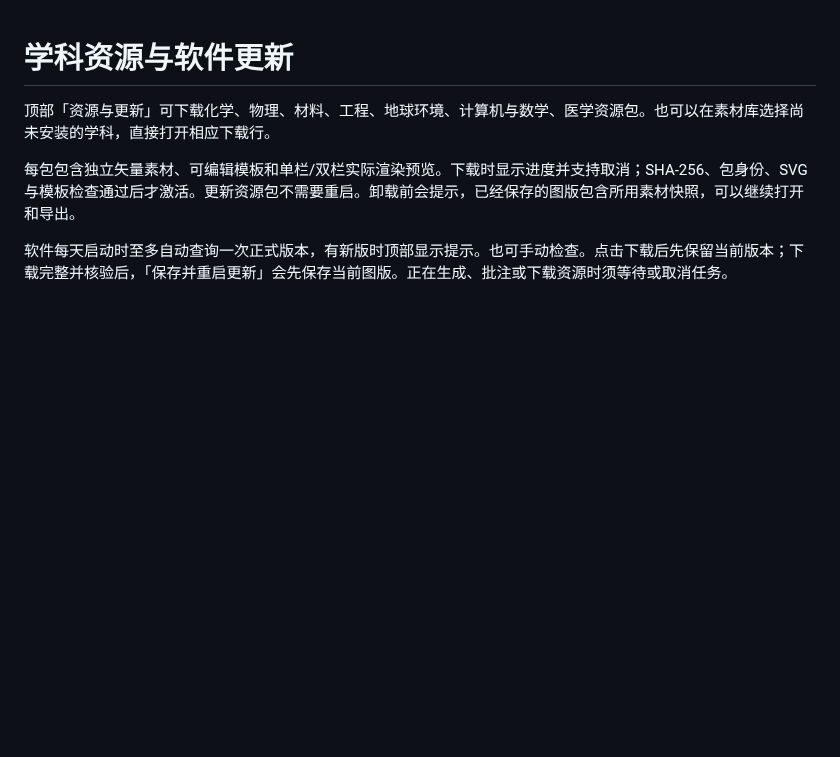
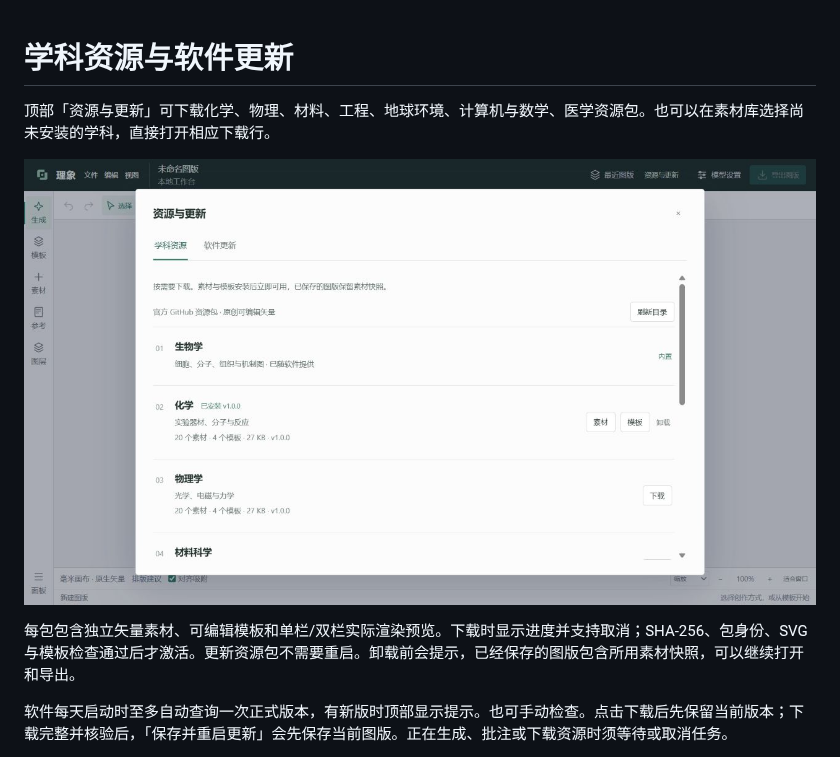
Before and after one commit to zhao060206/Rylume, a Markdown page: docs/RESOURCES-AND-UPDATES.md, the part around the change. Drawn GitHub-style; pictures changed too: docs/resources-center.png (added); blank space fills up the shorter version.

```diff
--- a/docs/RESOURCES-AND-UPDATES.md
+++ b/docs/RESOURCES-AND-UPDATES.md
@@ -1,6 +1,8 @@
 # 学科资源与软件更新
 
 顶部「资源与更新」可下载化学、物理、材料、工程、地球环境、计算机与数学、医学资源包。也可以在素材库选择尚未安装的学科，直接打开相应下载行。
+
+![学科资源中心](resources-center.png)
 
 每包包含独立矢量素材、可编辑模板和单栏/双栏实际渲染预览。下载时显示进度并支持取消；SHA-256、包身份、SVG 与模板检查通过后才激活。更新资源包不需要重启。卸载前会提示，已经保存的图版包含所用素材快照，可以继续打开和导出。
 
```
Also changed, not shown: docs/RELEASE-3.1-VALIDATION.md (added, +14 -0 lines), 17 other files.
